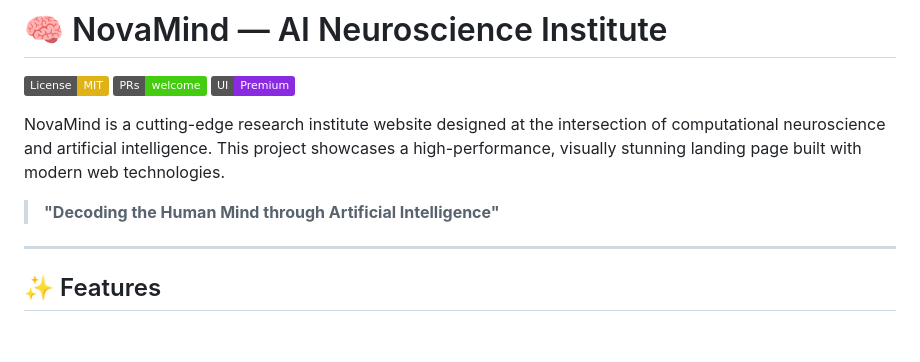
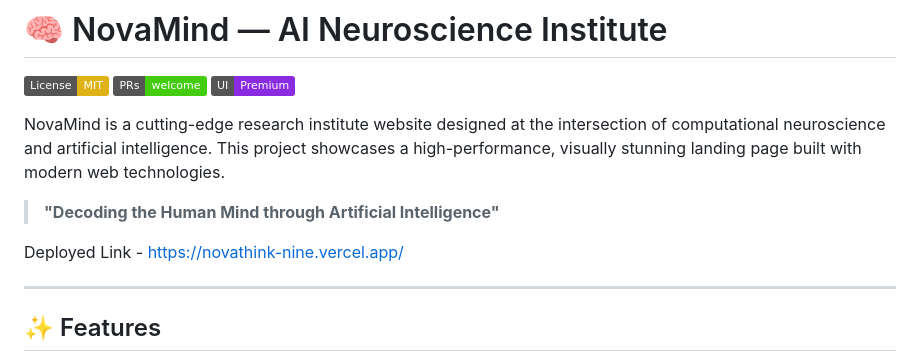
Before and after one commit to saswatdutta1310/Nova_Mind-, a Markdown page: README.md, the part around the change. Drawn GitHub-style; badges without logos; blank space fills up the shorter version.

Commit message:
Add deployed link to README
Added deployed link to the README for easy access.

```diff
--- a/README.md
+++ b/README.md
@@ -7,6 +7,8 @@
 NovaMind is a cutting-edge research institute website designed at the intersection of computational neuroscience and artificial intelligence. This project showcases a high-performance, visually stunning landing page built with modern web technologies.
 
 > **"Decoding the Human Mind through Artificial Intelligence"**
+
+Deployed Link - https://novathink-nine.vercel.app/
 
 ---
 
```
